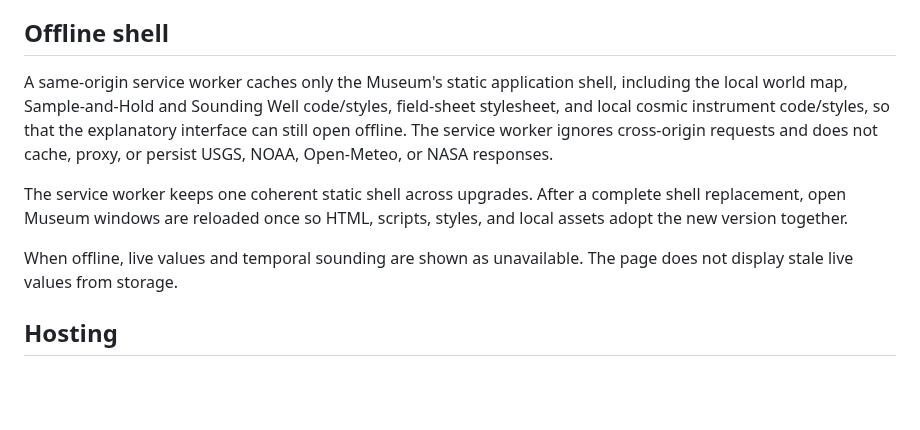
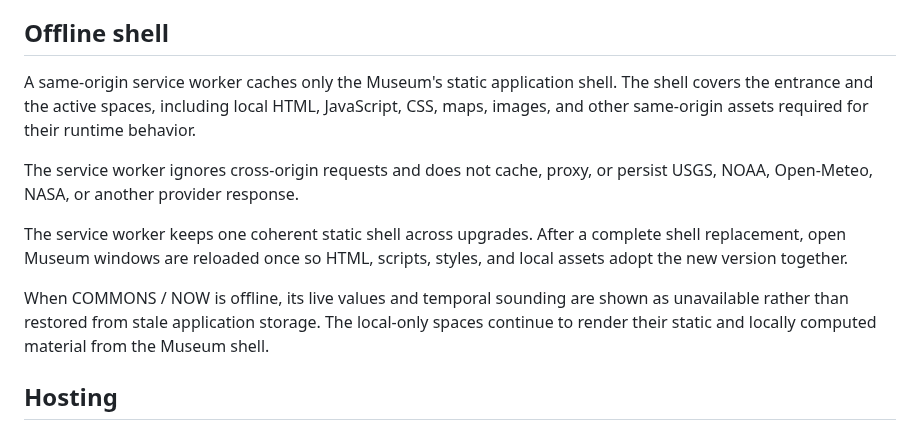
Before and after one commit to yushirm/museum-of-almost, a Markdown page: PRIVACY.md, the part around one of its changes. GitHub-like rendering; blank space fills up the shorter version.

```diff
--- a/PRIVACY.md
+++ b/PRIVACY.md
@@ -109,11 +122,13 @@ The page deliberately reduces source data:
 
 ## Offline shell
 
-A same-origin service worker caches only the Museum's static application shell, including the local world map, Sample-and-Hold and Sounding Well code/styles, field-sheet stylesheet, and local cosmic instrument code/styles, so that the explanatory interface can still open offline. The service worker ignores cross-origin requests and does not cache, proxy, or persist USGS, NOAA, Open-Meteo, or NASA responses.
+A same-origin service worker caches only the Museum's static application shell. The shell covers the entrance and the active spaces, including local HTML, JavaScript, CSS, maps, images, and other same-origin assets required for their runtime behavior.
+
+The service worker ignores cross-origin requests and does not cache, proxy, or persist USGS, NOAA, Open-Meteo, NASA, or another provider response.
 
 The service worker keeps one coherent static shell across upgrades. After a complete shell replacement, open Museum windows are reloaded once so HTML, scripts, styles, and local assets adopt the new version together.
 
-When offline, live values and temporal sounding are shown as unavailable. The page does not display stale live values from storage.
+When COMMONS / NOW is offline, its live values and temporal sounding are shown as unavailable rather than restored from stale application storage. The local-only spaces continue to render their static and locally computed material from the Museum shell.
 
 ## Hosting
 
```
Also changed, not shown: other parts of PRIVACY.md (+16 -3 lines).
